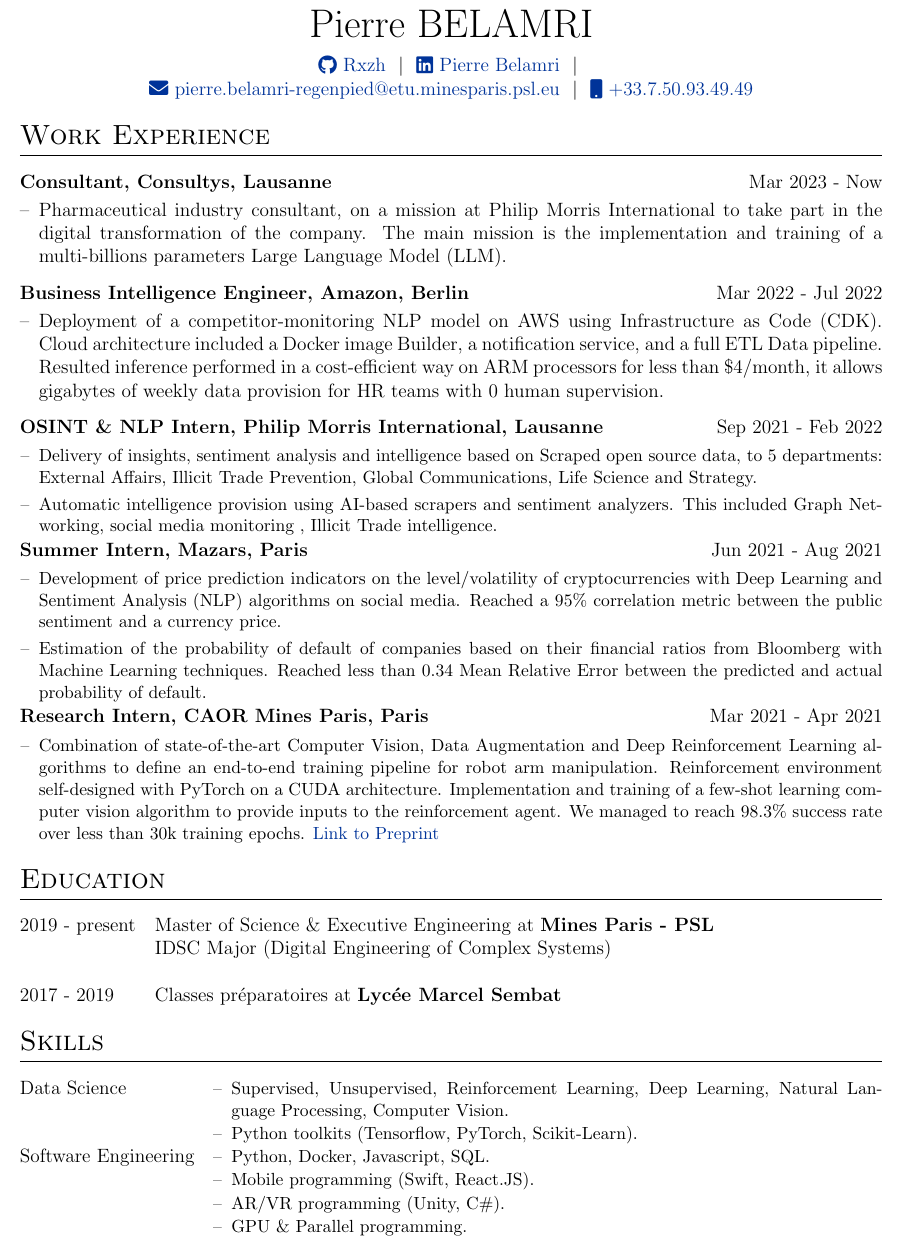
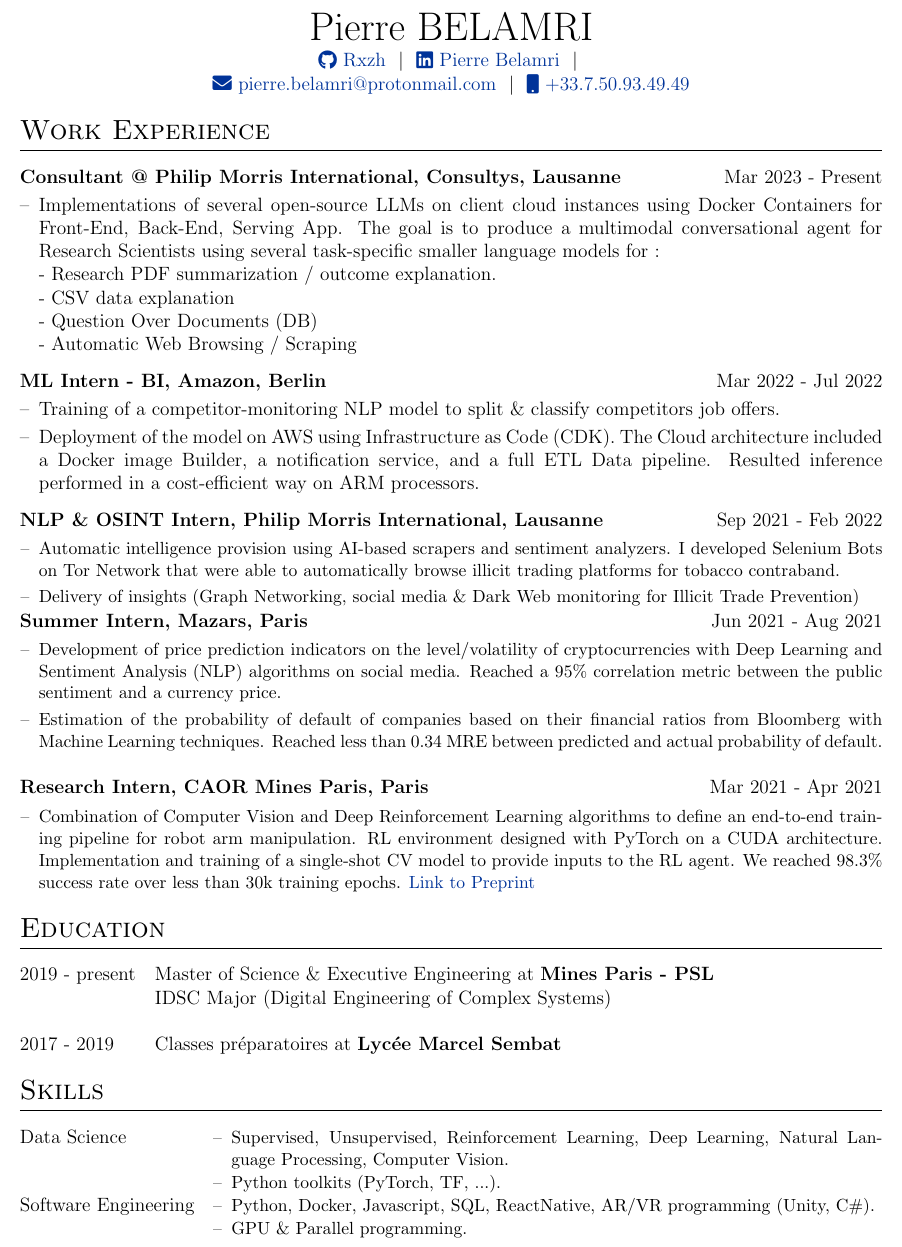
Before and after one commit to Rxzh/resume, a LaTeX CV (cv.tex): part of the page, cut so that both start at the same text. Compiled offline with pdfLaTeX.

Commit message:
include last experience

```diff
--- a/cv.tex
+++ b/cv.tex
@@ -116,13 +116,13 @@
 % \end{tabularx}
 
 \begin{tabularx}{\linewidth}{@{} C @{}}
-\Huge{Pierre BELAMRI} \\[7pt]
+\Huge{Pierre BELAMRI} \\[2pt]
 \href{https://github.com/Rxzh}{\raisebox{-0.05\height}\faGithub\ Rxzh} \ $|$ \
 \href{https://linkedin.com/in/pierre-r-belamri-4a8484191}{\raisebox{-0.05\height}\faLinkedin\ Pierre Belamri} \ $|$ \
 
 %\href{https://mysite.com}{\raisebox{-0.05\height}\faGlobe \ mysite.com} \ $|$ \
 
-\href{mailto:pierre.belamri-regenpied@etu.minesparis.psl.eu}{\raisebox{-0.05\height}\faEnvelope \ pierre.belamri-regenpied@etu.minesparis.psl.eu} \ $|$ \
+\href{mailto:pierre.belamri-regenpied@etu.minesparis.psl.eu}{\raisebox{-0.05\height}\faEnvelope \ pierre.belamri@protonmail.com} \ $|$ \
 \href{tel:+33 750934949}{\raisebox{-0.05\height}\faMobile \ +33.7.50.93.49.49}
 \end{tabularx}
 
@@ -139,11 +139,19 @@
 \section{Work Experience}
 
 \begin{tabularx}{\linewidth}{ @{}l r@{} }
-\textbf{Consultant, Consultys, Lausanne} & \hfill Mar 2023 - Now \\[3pt]
+\textbf{Consultant @ Philip Morris International, Consultys, Lausanne} & \hfill Mar 2023 - Present \\[3pt]
 \multicolumn{2}{@{}X@{}}{
 \begin{minipage}[t]{\linewidth}
     \begin{itemize}[nosep,after=\strut, leftmargin=1em, itemsep=3pt]
-        \item[--] Pharmaceutical industry consultant, on a mission at Philip Morris International to take part in the digital transformation of the company. The main mission is the implementation and training of a multi-billions parameters Large Language Model (LLM).
+         \item[--] Implementations of several open-source LLMs on client cloud instances using Docker Containers for Front-End, Back-End, Serving App. The goal is to produce a multimodal conversational agent for Research Scientists using several task-specific smaller language models for :
+
+        - Research PDF summarization / outcome explanation.
+
+        - CSV data explanation
+
+        - Question Over Documents (DB)
+
+        - Automatic Web Browsing / Scraping
         %\item[--]
     \end{itemize}
     \end{minipage}
@@ -151,13 +159,14 @@
 \end{tabularx}
 
 \begin{tabularx}{\linewidth}{ @{}l r@{} }
-\textbf{Business Intelligence Engineer, Amazon, Berlin} & \hfill Mar 2022 - Jul 2022 \\[3pt]
+\textbf{ML Intern - BI, Amazon, Berlin} & \hfill Mar 2022 - Jul 2022 \\[3pt]
 \multicolumn{2}{@{}X@{}}{
 \begin{minipage}[t]{\linewidth}
     \begin{itemize}[nosep,after=\strut, leftmargin=1em, itemsep=3pt]
-        \item[--] Deployment of a competitor-monitoring NLP model on AWS using Infrastructure as Code (CDK).
-Cloud architecture included a Docker image Builder, a notification service, and a full ETL Data pipeline.
-Resulted inference performed in a cost-efficient way on ARM processors for less than \$4/month, it allows gigabytes of weekly data provision for HR teams with 0 human supervision.
+        \item[--] Training of a competitor-monitoring NLP model to split \& classify competitors job offers.
+        \item[--] Deployment of the model on AWS using Infrastructure as Code (CDK).
+The Cloud architecture included a Docker image Builder, a notification service, and a full ETL Data pipeline.
+Resulted inference performed in a cost-efficient way on ARM processors.
         %\item[--]
     \end{itemize}
     \end{minipage}
@@ -165,13 +174,13 @@
 \end{tabularx}
 
 \begin{tabularx}{\linewidth}{ @{}l r@{} }
-\textbf{OSINT \& NLP Intern, Philip Morris International, Lausanne} & \hfill Sep 2021 - Feb 2022 \\[3pt]
+\textbf{NLP \& OSINT  Intern, Philip Morris International, Lausanne} & \hfill Sep 2021 - Feb 2022 \\[3pt]
 \multicolumn{2}{@{}X@{}}{
 \begin{minipage}[t]{\linewidth}
     \begin{itemize}[nosep,after=\strut, leftmargin=1em, itemsep=3pt]
     \small
-        \item[--] Delivery of insights, sentiment analysis and intelligence based on Scraped open source data, to 5 departments: External Affairs, Illicit Trade Prevention, Global Communications, Life Science and Strategy.
-        \item[--] Automatic intelligence provision using AI-based scrapers and sentiment analyzers. This included Graph Networking, social media monitoring , Illicit Trade intelligence.
+        \item[--] Automatic intelligence provision using AI-based scrapers and sentiment analyzers. I developed Selenium Bots on Tor Network that were able to automatically browse illicit trading platforms for tobacco contraband.
+        \item[--] Delivery of insights (Graph Networking, social media \& Dark Web monitoring for Illicit Trade Prevention)
     \end{itemize}
     \end{minipage}}
 \end{tabularx}
@@ -182,10 +191,9 @@
     \begin{itemize}[nosep,after=\strut, leftmargin=1em, itemsep=3pt]
     \small
         \item[--] Development of price prediction indicators on the level/volatility of cryptocurrencies with Deep Learning and Sentiment Analysis (NLP) algorithms on social media. Reached a 95\% correlation metric between the public sentiment and a currency price.
-        \item[--] Estimation of the probability of default of companies based on their financial ratios from Bloomberg with Machine Learning techniques. Reached less than 0.34 Mean Relative Error between the predicted and actual probability of default.
+        \item[--] Estimation of the probability of default of companies based on their financial ratios from Bloomberg with Machine Learning techniques. Reached less than 0.34 MRE between predicted and actual probability of default.
     \end{itemize}
-    \end{minipage}
-}
+    \end{minipage}}
 \end{tabularx}
 \begin{tabularx}{\linewidth}{ @{}l r@{} }
 \textbf{Research Intern,  CAOR Mines Paris, Paris} & \hfill Mar 2021 - Apr 2021 \\[3.75pt]
@@ -193,7 +201,7 @@
 \begin{minipage}[t]{\linewidth}
     \begin{itemize}[nosep,after=\strut, leftmargin=1em, itemsep=3pt, ]
         \small
-        \item[--] Combination of state-of-the-art Computer Vision, Data Augmentation and Deep Reinforcement Learning algorithms to define an end-to-end training pipeline for robot arm manipulation. Reinforcement environment self-designed with PyTorch on a CUDA architecture. Implementation and training of a few-shot learning computer vision algorithm to provide inputs to the reinforcement agent. We managed to reach 98.3\% success rate over less than 30k training epochs. \href{https://arxiv.org/pdf/2105.09719.pdf}{Link to Preprint}
+        \item[--] Combination of Computer Vision and Deep Reinforcement Learning algorithms to define an end-to-end training pipeline for robot arm manipulation. RL environment designed with PyTorch on a CUDA architecture. Implementation and training of a single-shot CV model to provide inputs to the RL agent. We reached 98.3\% success rate over less than 30k training epochs. \href{https://arxiv.org/pdf/2105.09719.pdf}{Link to Preprint}
     \end{itemize}
     \end{minipage}
 }
@@ -225,16 +233,14 @@
 \begin{minipage}[t]{\linewidth}
     \begin{itemize}[nosep,after=\strut, leftmargin=1em, itemsep=1pt]
     \item[--]Supervised, Unsupervised, Reinforcement Learning, Deep Learning, Natural Language Processing, Computer Vision.
-    \item[--]Python toolkits (Tensorflow, PyTorch, Scikit-Learn).
+    \item[--]Python toolkits (PyTorch, TF, ...).
     \end{itemize}
     \end{minipage}}
 \\
 Software Engineering  &  \small{
 \begin{minipage}[t]{\linewidth}
     \begin{itemize}[nosep,after=\strut, leftmargin=1em, itemsep=1pt]
-    \item[--]Python, Docker, Javascript, SQL.
-    \item[--]Mobile programming (Swift, React.JS).
-    \item[--]AR/VR programming (Unity, C\#).
+    \item[--]Python, Docker, Javascript, SQL, ReactNative, AR/VR programming (Unity, C\#).
     \item[--] GPU \& Parallel programming.
     \end{itemize}
     \end{minipage}}
```
